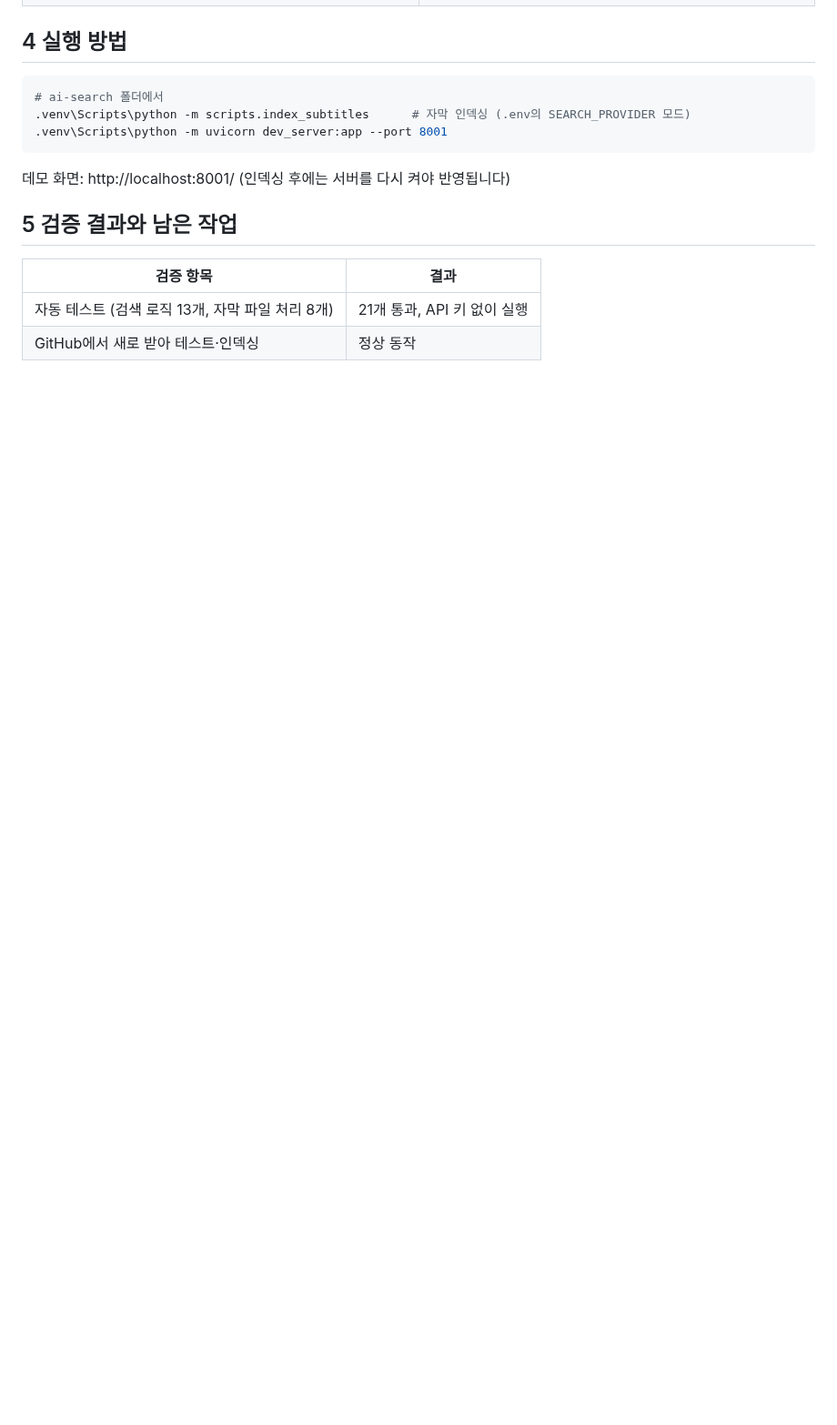
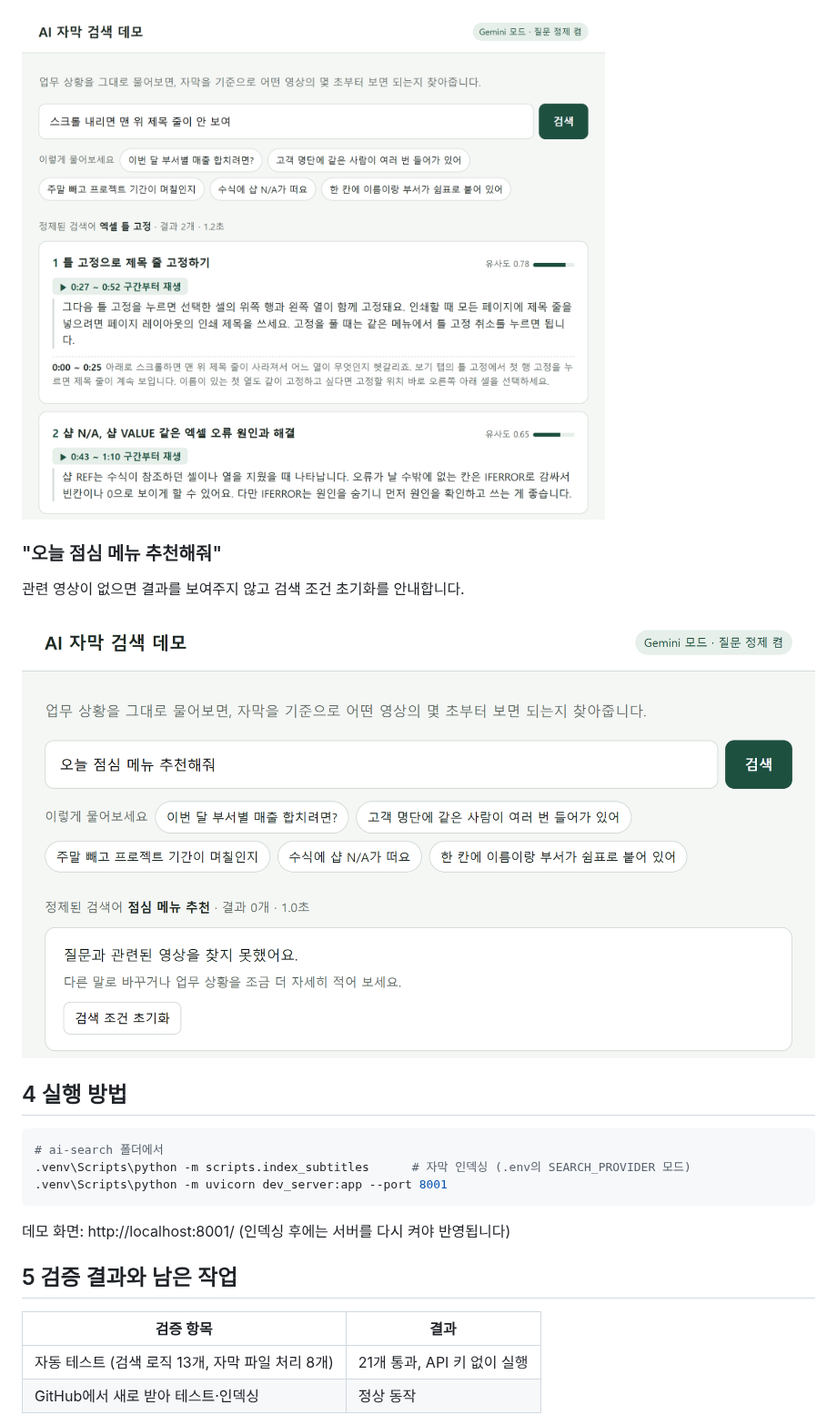
Before and after one commit to bbobbi76/shorts, a Markdown page: ai-search/docs/WEEK4.md, the part around one of its changes. Shown at 91% size. Drawn GitHub-style; pictures changed too: ai-search/docs/screenshots/05-smi-freeze-panes.png, ai-search/docs/screenshots/06-no-result.png; blank space fills up the shorter version.

```diff
--- a/ai-search/docs/WEEK4.md
+++ b/ai-search/docs/WEEK4.md
@@ -73,3 +93,10 @@
+![SMI 자막](screenshots/05-smi-freeze-panes.png)
+
+### "오늘 점심 메뉴 추천해줘"
+
+관련 영상이 없으면 결과를 보여주지 않고 검색 조건 초기화를 안내합니다.
+
+![결과 없음](screenshots/06-no-result.png)
 
 ## 4 실행 방법
 
```
Also changed, not shown: other parts of ai-search/docs/WEEK4.md (+29 -9 lines), ai-search/docs/screenshots/01-home.png, ai-search/docs/screenshots/02-sales-by-dept.png, ai-search/docs/screenshots/03-error-message.png, ai-search/docs/screenshots/04-srt-conditional-format.png.
